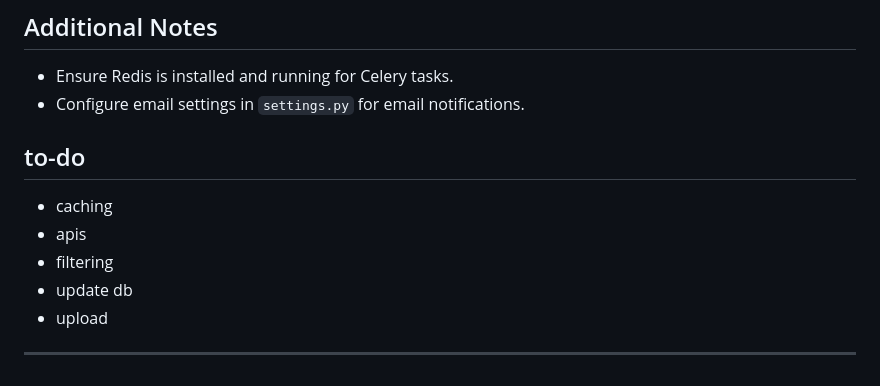
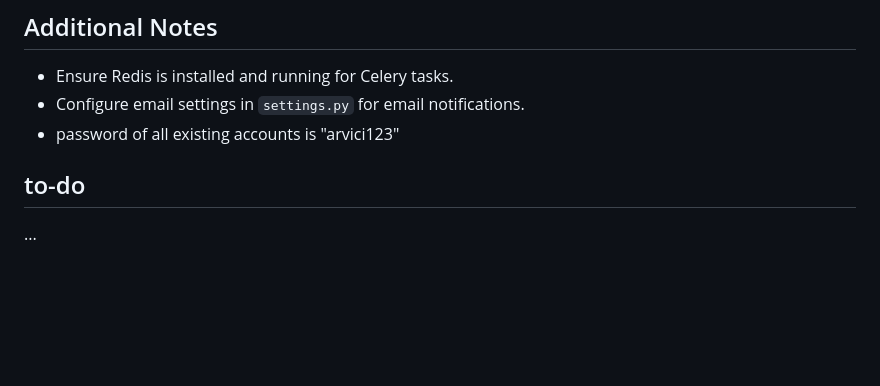
Before and after one commit to MariamKhoKh/Skill-Hub, a Markdown page: README.md, the part around the change printed below. Rendered like a GitHub page; blank space fills up the shorter version.

```diff
--- a/README.md
+++ b/README.md
@@ -119,13 +115,7 @@ SkillHub is an online platform where students can book sessions with teachers, l
 
 - Ensure Redis is installed and running for Celery tasks.
 - Configure email settings in `settings.py` for email notifications.
+- password of all existing accounts is "arvici123"
 
 ## to-do
-
-- caching
-- apis
-- filtering
-- update db
-- upload
-
----
+...
```
Also changed, not shown: other parts of README.md (+16 -20 lines).
